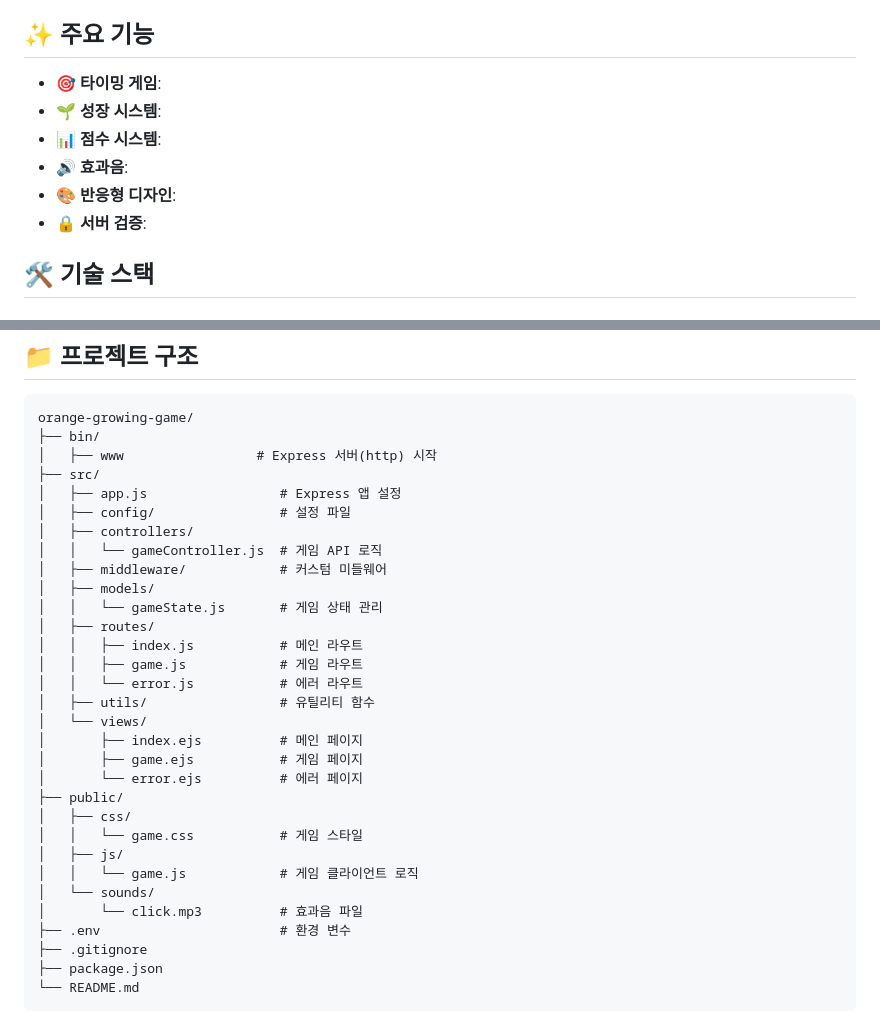
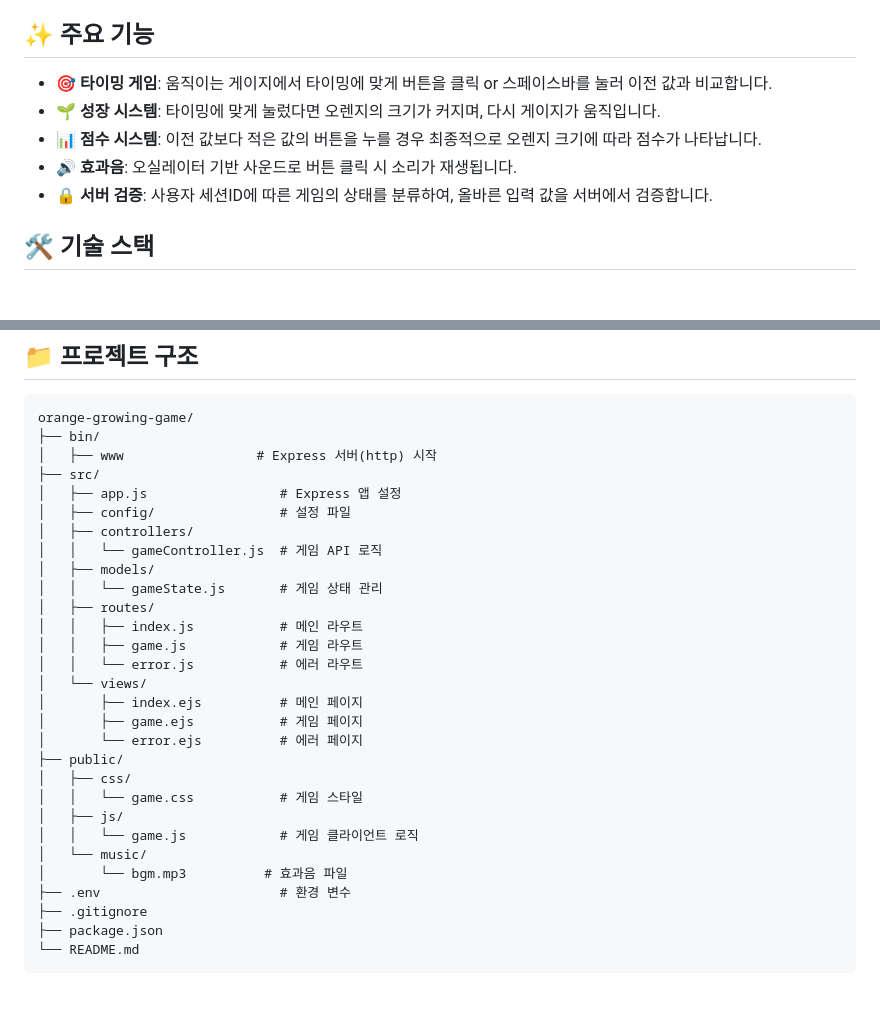
Before and after one commit to jynoh00/OhRangeOrange, a Markdown page: README.md, 2 parts joined by grey strips. Drawn GitHub-style; blank space fills up the shorter version.

Commit message:
docs(readme): 주요 기능 설명 추가 및 프로젝트 구조 변경사항 적용

```diff
--- a/README.md
+++ b/README.md
@@ -17,12 +17,11 @@
 
 ## ✨ 주요 기능
 
-- 🎯 **타이밍 게임**:
-- 🌱 **성장 시스템**:
-- 📊 **점수 시스템**:
-- 🔊 **효과음**:
-- 🎨 **반응형 디자인**:
-- 🔒 **서버 검증**:
+- 🎯 **타이밍 게임**: 움직이는 게이지에서 타이밍에 맞게 버튼을 클릭 or 스페이스바를 눌러 이전 값과 비교합니다.
+- 🌱 **성장 시스템**: 타이밍에 맞게 눌렀다면 오렌지의 크기가 커지며, 다시 게이지가 움직입니다.
+- 📊 **점수 시스템**: 이전 값보다 적은 값의 버튼을 누를 경우 최종적으로 오렌지 크기에 따라 점수가 나타납니다.
+- 🔊 **효과음**: 오실레이터 기반 사운드로 버튼 클릭 시 소리가 재생됩니다.
+- 🔒 **서버 검증**: 사용자 세션ID에 따른 게임의 상태를 분류하여, 올바른 입력 값을 서버에서 검증합니다.
 
 ## 🛠 기술 스택
 
@@ -82,14 +81,12 @@ orange-growing-game/
 │   ├── config/                # 설정 파일
 │   ├── controllers/
 │   │   └── gameController.js  # 게임 API 로직
-│   ├── middleware/            # 커스텀 미들웨어
 │   ├── models/
 │   │   └── gameState.js       # 게임 상태 관리
 │   ├── routes/
 │   │   ├── index.js           # 메인 라우트
 │   │   ├── game.js            # 게임 라우트
 │   │   └── error.js           # 에러 라우트
-│   ├── utils/                 # 유틸리티 함수
 │   └── views/
 │       ├── index.ejs          # 메인 페이지
 │       ├── game.ejs           # 게임 페이지
@@ -99,8 +96,8 @@ orange-growing-game/
 │   │   └── game.css           # 게임 스타일
 │   ├── js/
 │   │   └── game.js            # 게임 클라이언트 로직
-│   └── sounds/
-│       └── click.mp3          # 효과음 파일
+│   └── music/
+│       └── bgm.mp3          # 효과음 파일
 ├── .env                       # 환경 변수
 ├── .gitignore
 ├── package.json
```
Also changed, not shown: other parts of README.md (+0 -1 lines).
